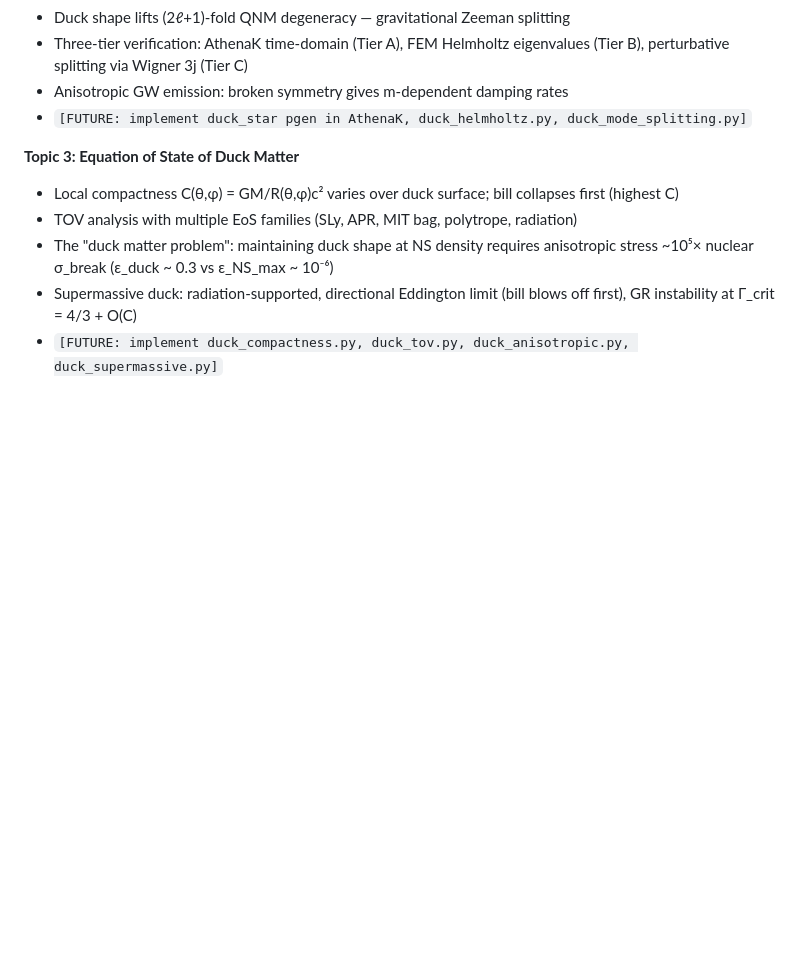
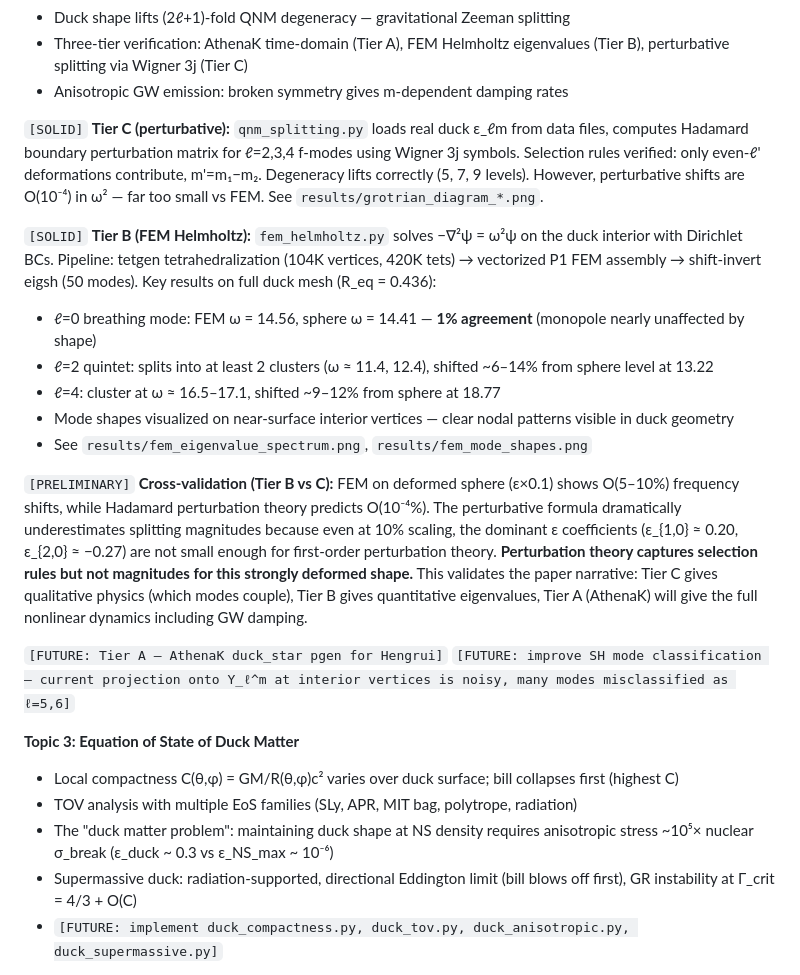
Before and after one commit to FoPGSDI/4.1, a Markdown page: multipole-cow/RESEARCH_NOTE.md, the part around the change. Rendered like a GitHub page; blank space fills up the shorter version.

Commit message:
Update research notes with QNM oscillation results (Tier B & C)
Document FEM Helmholtz eigenvalue results, perturbative splitting,
and cross-validation findings. Key insight: Hadamard perturbation
theory captures selection rules but not magnitudes for the strongly
deformed duck shape.

Co-Authored-By: Claude Opus 4.6 (1M context) <noreply@anthropic.com>

```diff
--- a/multipole-cow/RESEARCH_NOTE.md
+++ b/multipole-cow/RESEARCH_NOTE.md
@@ -134,7 +134,20 @@ $$Q_{ij}^C = \int \mathrm{d}^3\mathbf{x}\, \rho(\mathbf{x})\, (3 x_i x_j - r^2 \
 - Duck shape lifts (2ℓ+1)-fold QNM degeneracy — gravitational Zeeman splitting
 - Three-tier verification: AthenaK time-domain (Tier A), FEM Helmholtz eigenvalues (Tier B), perturbative splitting via Wigner 3j (Tier C)
 - Anisotropic GW emission: broken symmetry gives m-dependent damping rates
-- `[FUTURE: implement duck_star pgen in AthenaK, duck_helmholtz.py, duck_mode_splitting.py]`
+
+`[SOLID]` **Tier C (perturbative):** `qnm_splitting.py` loads real duck ε_ℓm from data files, computes Hadamard boundary perturbation matrix for ℓ=2,3,4 f-modes using Wigner 3j symbols. Selection rules verified: only even-ℓ' deformations contribute, m'=m₁−m₂. Degeneracy lifts correctly (5, 7, 9 levels). However, perturbative shifts are O(10⁻⁴) in ω² — far too small vs FEM. See `results/grotrian_diagram_*.png`.
+
+`[SOLID]` **Tier B (FEM Helmholtz):** `fem_helmholtz.py` solves −∇²ψ = ω²ψ on the duck interior with Dirichlet BCs. Pipeline: tetgen tetrahedralization (104K vertices, 420K tets) → vectorized P1 FEM assembly → shift-invert eigsh (50 modes). Key results on full duck mesh (R_eq = 0.436):
+- ℓ=0 breathing mode: FEM ω = 14.56, sphere ω = 14.41 — **1% agreement** (monopole nearly unaffected by shape)
+- ℓ=2 quintet: splits into at least 2 clusters (ω ≈ 11.4, 12.4), shifted ~6–14% from sphere level at 13.22
+- ℓ=4: cluster at ω ≈ 16.5–17.1, shifted ~9–12% from sphere at 18.77
+- Mode shapes visualized on near-surface interior vertices — clear nodal patterns visible in duck geometry
+- See `results/fem_eigenvalue_spectrum.png`, `results/fem_mode_shapes.png`
+
+`[PRELIMINARY]` **Cross-validation (Tier B vs C):** FEM on deformed sphere (ε×0.1) shows O(5–10%) frequency shifts, while Hadamard perturbation theory predicts O(10⁻⁴%). The perturbative formula dramatically underestimates splitting magnitudes because even at 10% scaling, the dominant ε coefficients (ε_{1,0} ≈ 0.20, ε_{2,0} ≈ −0.27) are not small enough for first-order perturbation theory. **Perturbation theory captures selection rules but not magnitudes for this strongly deformed shape.** This validates the paper narrative: Tier C gives qualitative physics (which modes couple), Tier B gives quantitative eigenvalues, Tier A (AthenaK) will give the full nonlinear dynamics including GW damping.
+
+`[FUTURE: Tier A — AthenaK duck_star pgen for Hengrui]`
+`[FUTURE: improve SH mode classification — current projection onto Y_ℓ^m at interior vertices is noisy, many modes misclassified as ℓ=5,6]`
 
 **Topic 3: Equation of State of Duck Matter**
 - Local compactness C(θ,φ) = GM/R(θ,φ)c² varies over duck surface; bill collapses first (highest C)
```
